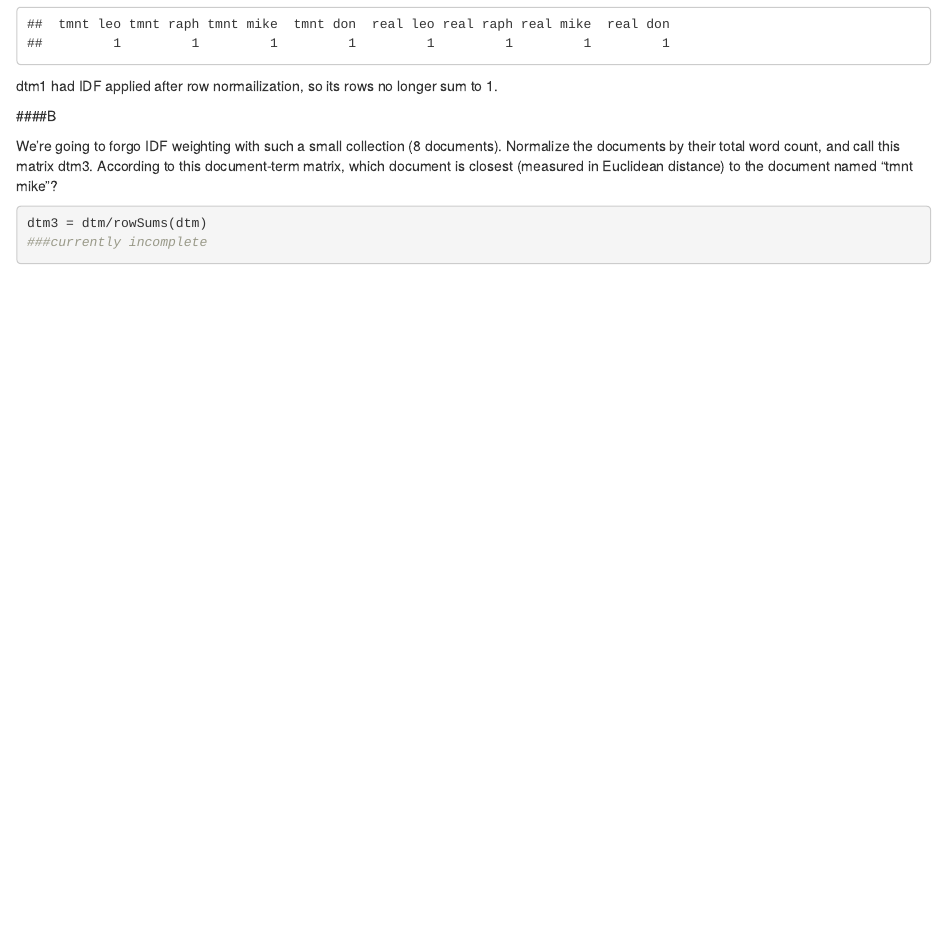
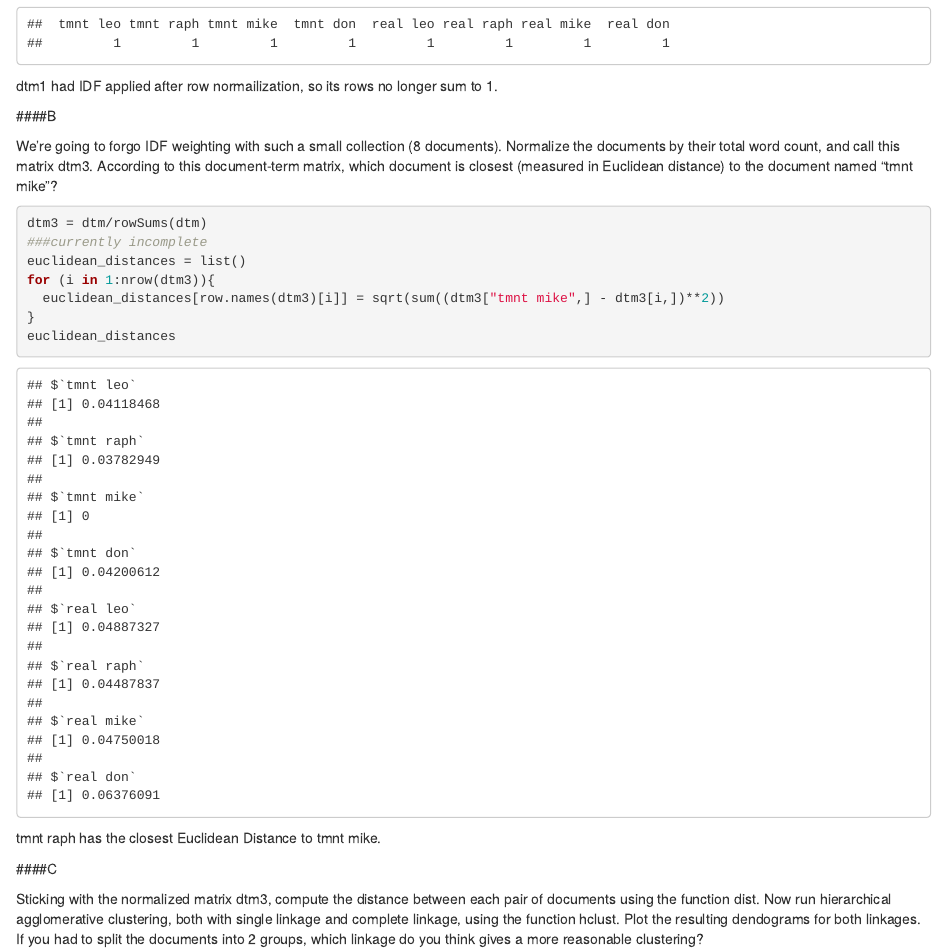
Before and after one commit to swmarrero/data-mining, an R Markdown document (hw1/data_mining_hw1.Rmd): the page in a window 1100 px wide, from 740 px down. Rendered offline with R 4.5, knitr and Pandoc, with nearby package versions.

Commit message:
finished 1B

````diff
--- a/hw1/data_mining_hw1.Rmd
+++ b/hw1/data_mining_hw1.Rmd
@@ -54,4 +54,19 @@ the document named “tmnt mike”?
 ```{r}
 dtm3 = dtm/rowSums(dtm)
 ###currently incomplete
+euclidean_distances = list()
+for (i in 1:nrow(dtm3)){
+  euclidean_distances[row.names(dtm3)[i]] = sqrt(sum((dtm3["tmnt mike",] - dtm3[i,])**2))
+}
+euclidean_distances
 ```
+
+tmnt raph has the closest Euclidean Distance to tmnt mike.
+
+####C
+
+Sticking with the normalized matrix dtm3, compute the distance between each pair of
+documents using the function dist. Now run hierarchical agglomerative clustering, both
+with single linkage and complete linkage, using the function hclust. Plot the resulting
+dendograms for both linkages. If you had to split the documents into 2 groups, which
+linkage do you think gives a more reasonable clustering?
````
